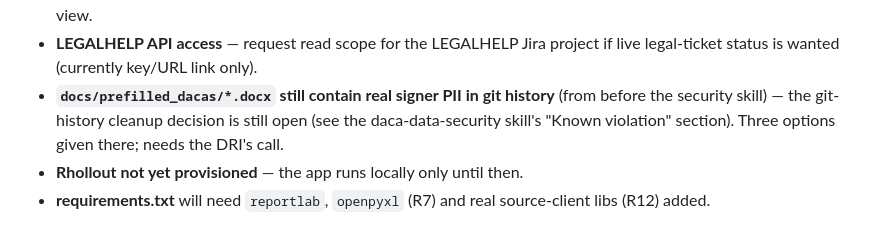
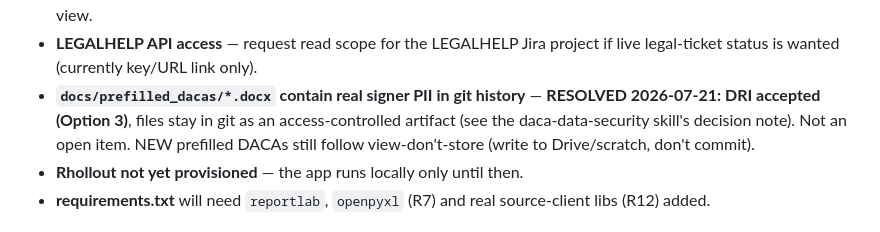
Before and after one commit to shaniabrahams-ctrl/DACA_Ops, a Markdown page: docs/NEXT_SESSION_HANDOFF.md, the part around the change. GitHub-like rendering.

Commit message:
Docs: record PII decision — accept prefilled-DACAs in git (Option 3)
DRI decision (2026-07-21): accept the two prefilled-DACA .docx files already
committed (commit 03625b1) as an internal, access-controlled artifact — no removal,
masking, or history rewrite. Recorded explicitly in the daca-data-security skill so
it is a deliberate decision, not a default, and future sessions stop flagging it.
NEW prefilled DACAs still follow view-don't-store (write to Drive/scratch, don't commit).

Co-Authored-By: Claude Opus 4.8 <noreply@anthropic.com>

```diff
--- a/docs/NEXT_SESSION_HANDOFF.md
+++ b/docs/NEXT_SESSION_HANDOFF.md
@@ -199,10 +199,10 @@ credentials; do not try to call MCP from the FastAPI process.
   be kept in lockstep, add a separate low-priority "SF out of date" hygiene view.
 - **LEGALHELP API access** — request read scope for the LEGALHELP Jira project if
   live legal-ticket status is wanted (currently key/URL link only).
-- **`docs/prefilled_dacas/*.docx` still contain real signer PII in git history**
-  (from before the security skill) — the git-history cleanup decision is still open
-  (see the daca-data-security skill's "Known violation" section). Three options
-  given there; needs the DRI's call.
+- **`docs/prefilled_dacas/*.docx` contain real signer PII in git history** — **RESOLVED
+  2026-07-21: DRI accepted (Option 3)**, files stay in git as an access-controlled
+  artifact (see the daca-data-security skill's decision note). Not an open item. NEW
+  prefilled DACAs still follow view-don't-store (write to Drive/scratch, don't commit).
 - **Rhollout not yet provisioned** — the app runs locally only until then.
 - **requirements.txt** will need `reportlab`, `openpyxl` (R7) and real source-client
   libs (R12) added.
```
Also changed, not shown: 1 other file.
